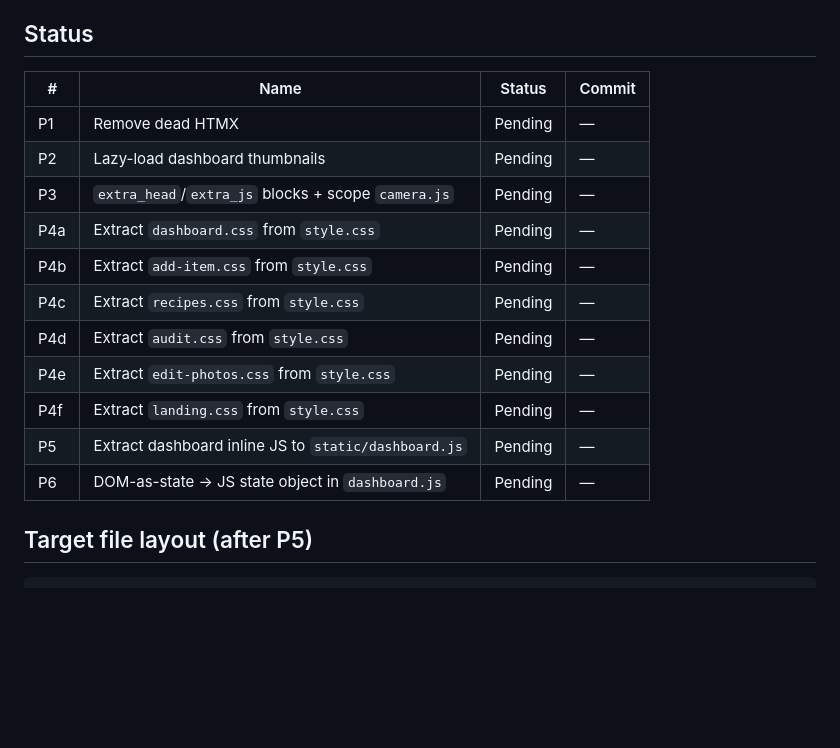
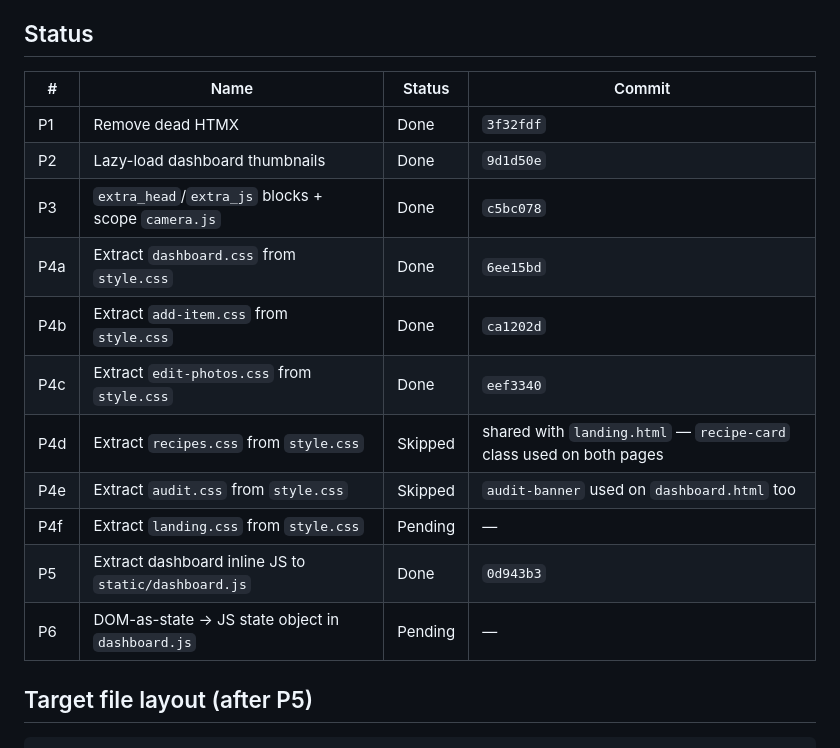
Before and after one commit to jeremychia/asian-auntie, a Markdown page: docs/engineering/frontend-refactoring.md, the part around the change. Rendered like a GitHub page; blank space fills up the shorter version.

Commit message:
docs(frontend): update refactoring priority doc with final status and commit hashes

```diff
--- a/docs/engineering/frontend-refactoring.md
+++ b/docs/engineering/frontend-refactoring.md
@@ -13,19 +13,19 @@ Principles:
 
 ## Status
 
-| #   | Name                                                 | Status  | Commit |
-| --- | ---------------------------------------------------- | ------- | ------ |
-| P1  | Remove dead HTMX                                     | Pending | —      |
-| P2  | Lazy-load dashboard thumbnails                       | Pending | —      |
-| P3  | `extra_head`/`extra_js` blocks + scope `camera.js`   | Pending | —      |
-| P4a | Extract `dashboard.css` from `style.css`             | Pending | —      |
-| P4b | Extract `add-item.css` from `style.css`              | Pending | —      |
-| P4c | Extract `recipes.css` from `style.css`               | Pending | —      |
-| P4d | Extract `audit.css` from `style.css`                 | Pending | —      |
-| P4e | Extract `edit-photos.css` from `style.css`           | Pending | —      |
-| P4f | Extract `landing.css` from `style.css`               | Pending | —      |
-| P5  | Extract dashboard inline JS to `static/dashboard.js` | Pending | —      |
-| P6  | DOM-as-state → JS state object in `dashboard.js`     | Pending | —      |
+| #   | Name                                                 | Status  | Commit                                                              |
+| --- | ---------------------------------------------------- | ------- | ------------------------------------------------------------------- |
+| P1  | Remove dead HTMX                                     | Done    | `3f32fdf`                                                           |
+| P2  | Lazy-load dashboard thumbnails                       | Done    | `9d1d50e`                                                           |
+| P3  | `extra_head`/`extra_js` blocks + scope `camera.js`   | Done    | `c5bc078`                                                           |
+| P4a | Extract `dashboard.css` from `style.css`             | Done    | `6ee15bd`                                                           |
+| P4b | Extract `add-item.css` from `style.css`              | Done    | `ca1202d`                                                           |
+| P4c | Extract `edit-photos.css` from `style.css`           | Done    | `eef3340`                                                           |
+| P4d | Extract `recipes.css` from `style.css`               | Skipped | shared with `landing.html` — `recipe-card` class used on both pages |
+| P4e | Extract `audit.css` from `style.css`                 | Skipped | `audit-banner` used on `dashboard.html` too                         |
+| P4f | Extract `landing.css` from `style.css`               | Pending | —                                                                   |
+| P5  | Extract dashboard inline JS to `static/dashboard.js` | Done    | `0d943b3`                                                           |
+| P6  | DOM-as-state → JS state object in `dashboard.js`     | Pending | —                                                                   |
 
 ## Target file layout (after P5)
 
```
